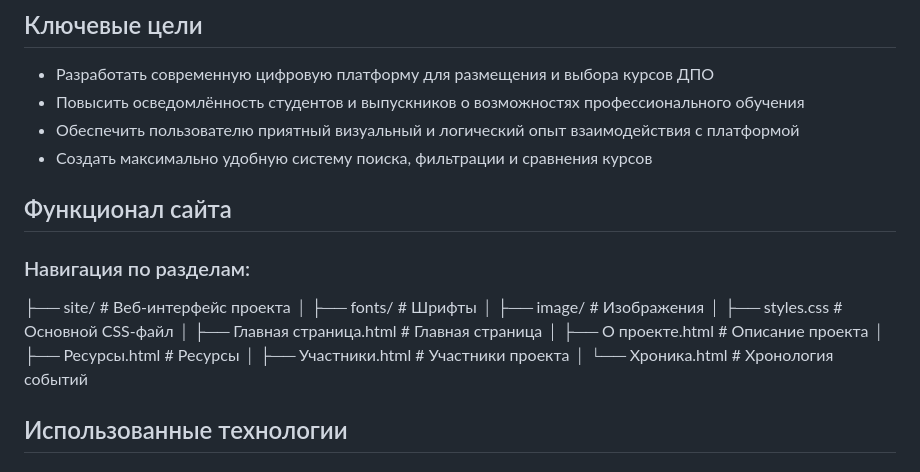
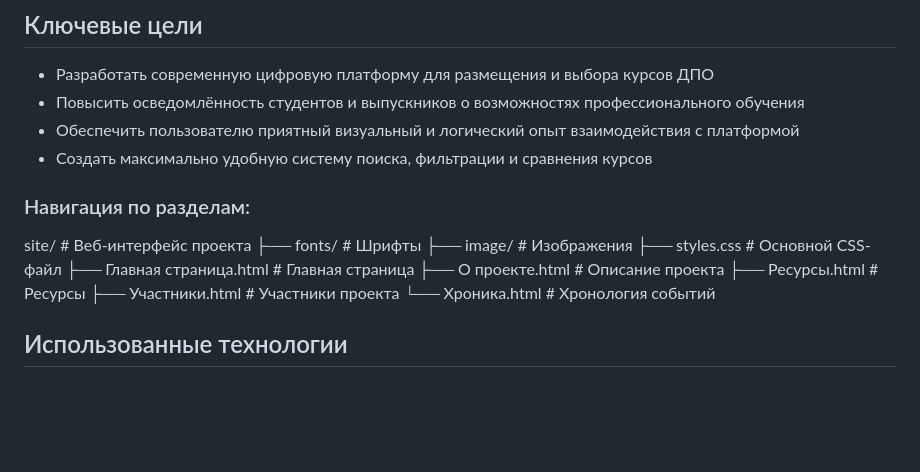
Before and after one commit to gamzatov213/Practice-2025-1, a Markdown page: README.md, the part around the change. GitHub-like rendering; blank space fills up the shorter version.

```diff
--- a/README.md
+++ b/README.md
@@ -25,20 +25,17 @@
 - Повысить осведомлённость студентов и выпускников о возможностях профессионального обучения
 - Обеспечить пользователю приятный визуальный и логический опыт взаимодействия с платформой
 - Создать максимально удобную систему поиска, фильтрации и сравнения курсов
-
-## Функционал сайта
-
 ### Навигация по разделам:
 
-├── site/                        # Веб-интерфейс проекта
-│   ├── fonts/                   # Шрифты
-│   ├── image/                   # Изображения
-│   ├── styles.css               # Основной CSS-файл
-│   ├── Главная страница.html    # Главная страница
-│   ├── О проекте.html           # Описание проекта
-│   ├── Ресурсы.html             # Ресурсы
-│   ├── Участники.html           # Участники проекта
-│   └── Хроника.html             # Хронология событий
+site/ # Веб-интерфейс проекта
+├── fonts/ # Шрифты
+├── image/ # Изображения
+├── styles.css # Основной CSS-файл
+├── Главная страница.html # Главная страница
+├── О проекте.html # Описание проекта
+├── Ресурсы.html # Ресурсы
+├── Участники.html # Участники проекта
+└── Хроника.html # Хронология событий
 
 ## Использованные технологии
 
```
